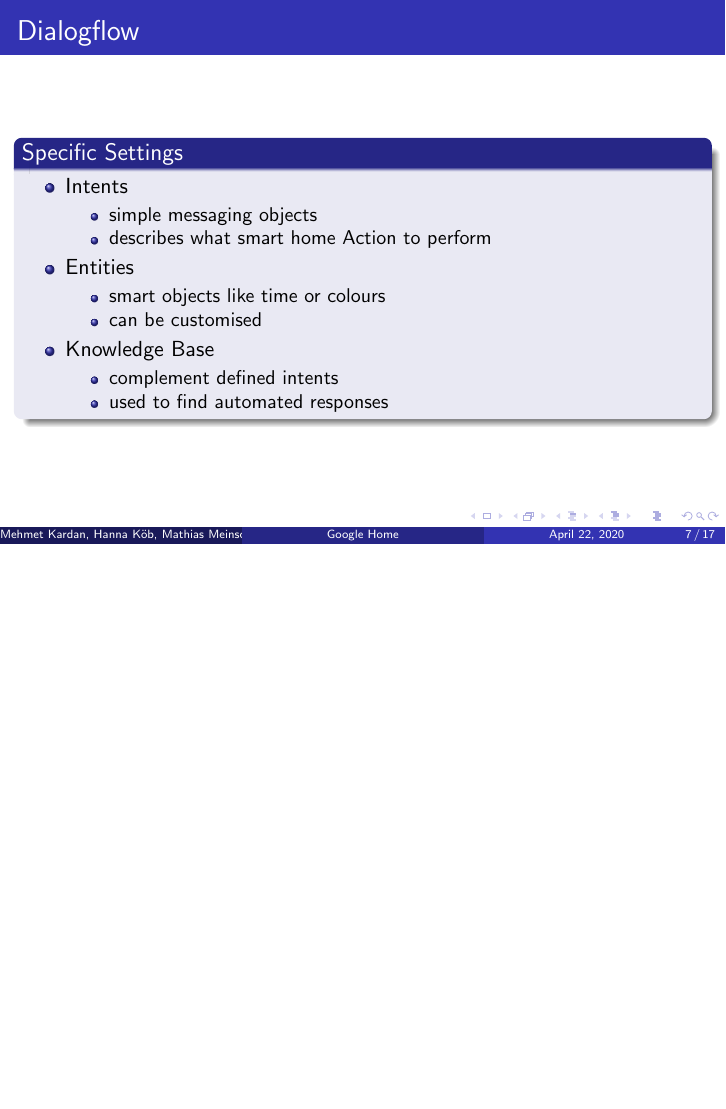
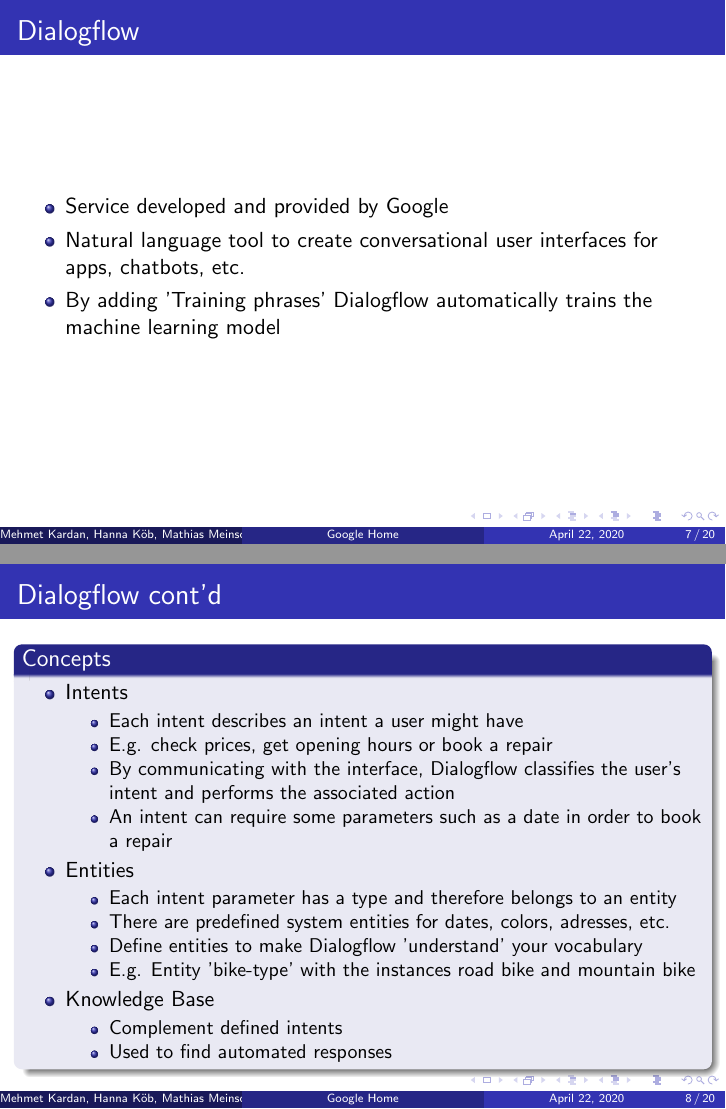
Before and after one commit to mathias-meinschad/oc_seminar_group2.3, LaTeX slides (milestone presentation/midterm_presentation.tex): page 7 of 17 before the commit and pages 7 and 8 of 20 after it, the two joined at a grey line, the shorter picture padded with empty space. Compiled offline with pdfLaTeX.

Commit message:
updated presentation

```diff
--- a/milestone presentation/midterm_presentation.tex
+++ b/milestone presentation/midterm_presentation.tex
@@ -61,6 +61,7 @@
 
 \usepackage{graphicx} % Allows including images
 \usepackage{booktabs} % Allows the use of \toprule, \midrule and \bottomrule in tables
+\usepackage[utf8]{inputenc}
 
 %----------------------------------------------------------------------------------------
 %	TITLE PAGE
@@ -142,22 +147,41 @@
 
 \begin{frame}
 \frametitle{Dialogflow}
-\begin{block}{Specific Settings}
+\begin{center}
+\begin{itemize}
+\item Service developed and provided by Google
+\item Natural language tool to create conversational user interfaces for apps, chatbots, etc.
+\item By adding 'Training phrases' Dialogflow automatically trains the machine learning model
+\end{itemize}
+\end{center}
+\end{frame}
+
+
+%------------------------------------------------
+
+
+\begin{frame}
+\frametitle{Dialogflow cont'd}
+\begin{block}{Concepts}
 \begin{itemize}
 \item Intents
 \begin{itemize}
-\item simple messaging objects
-\item describes what smart home Action to perform
+\item Each intent describes an intent a user might have
+\item E.g. check prices, get opening hours or book a repair
+\item By communicating with the interface, Dialogflow classifies the user's intent and performs the associated action
+\item An intent can require some parameters such as a date in order to book a repair
 \end{itemize}
 \item Entities
 \begin{itemize}
-\item smart objects like time or colours
-\item can be customised
+\item Each intent parameter has a type and therefore belongs to an entity
+\item There are predefined system entities for dates, colors, adresses, etc.
+\item Define entities to make Dialogflow 'understand' your vocabulary
+\item E.g. Entity 'bike-type' with the instances road bike and mountain bike
 \end{itemize}
 \item Knowledge Base
 \begin{itemize}
-\item complement defined intents
-\item used to find automated responses
+\item Complement defined intents
+\item Used to find automated responses
 \end{itemize}
 \end{itemize}
 \end{block}
```
Also changed, not shown: milestone presentation/midterm_presentation.pdf, milestone presentation/pictures/entities2.PNG (added), milestone presentation/pictures/intent.PNG (added), milestone presentation/midterm_presentation.tex (48 more changed lines).
